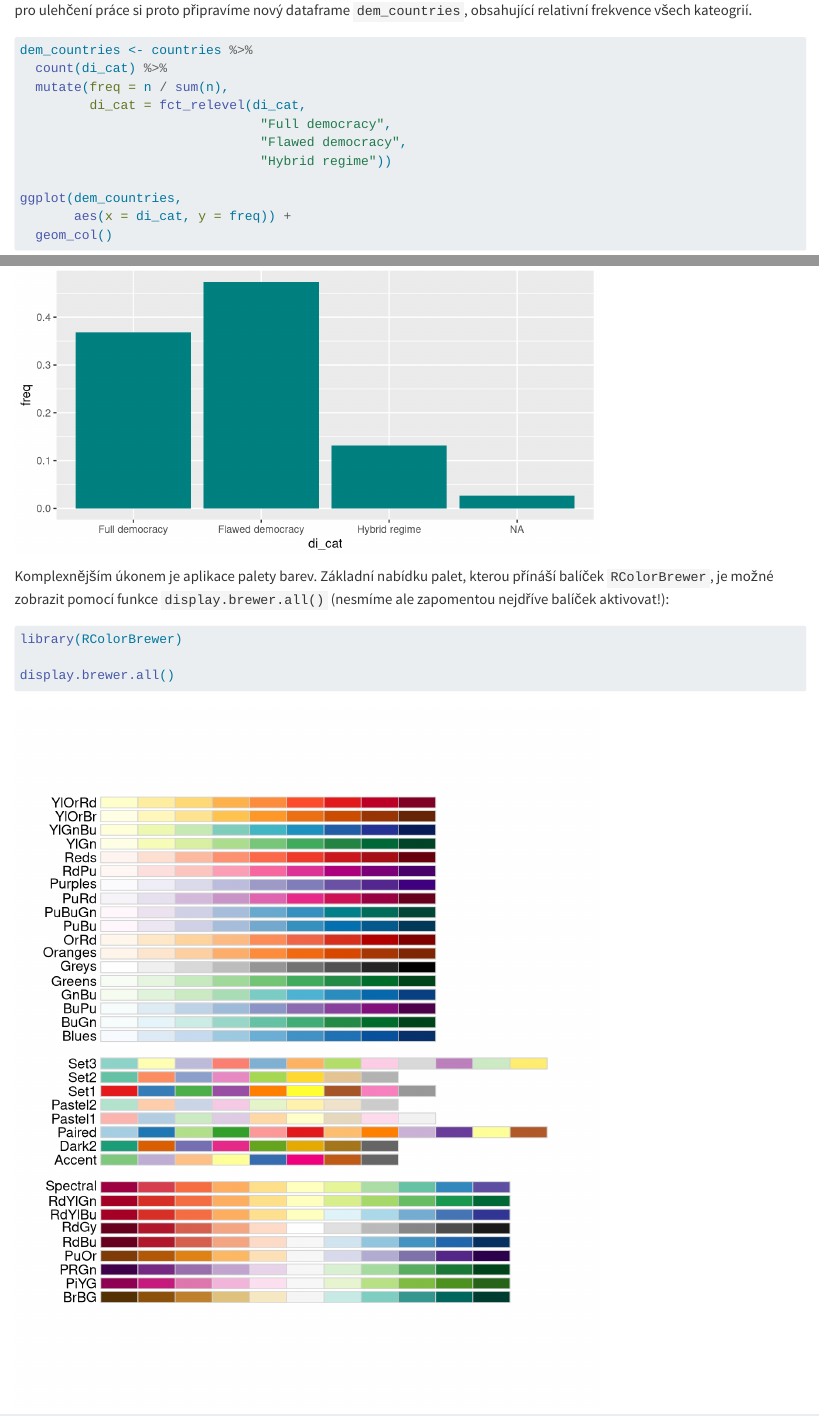
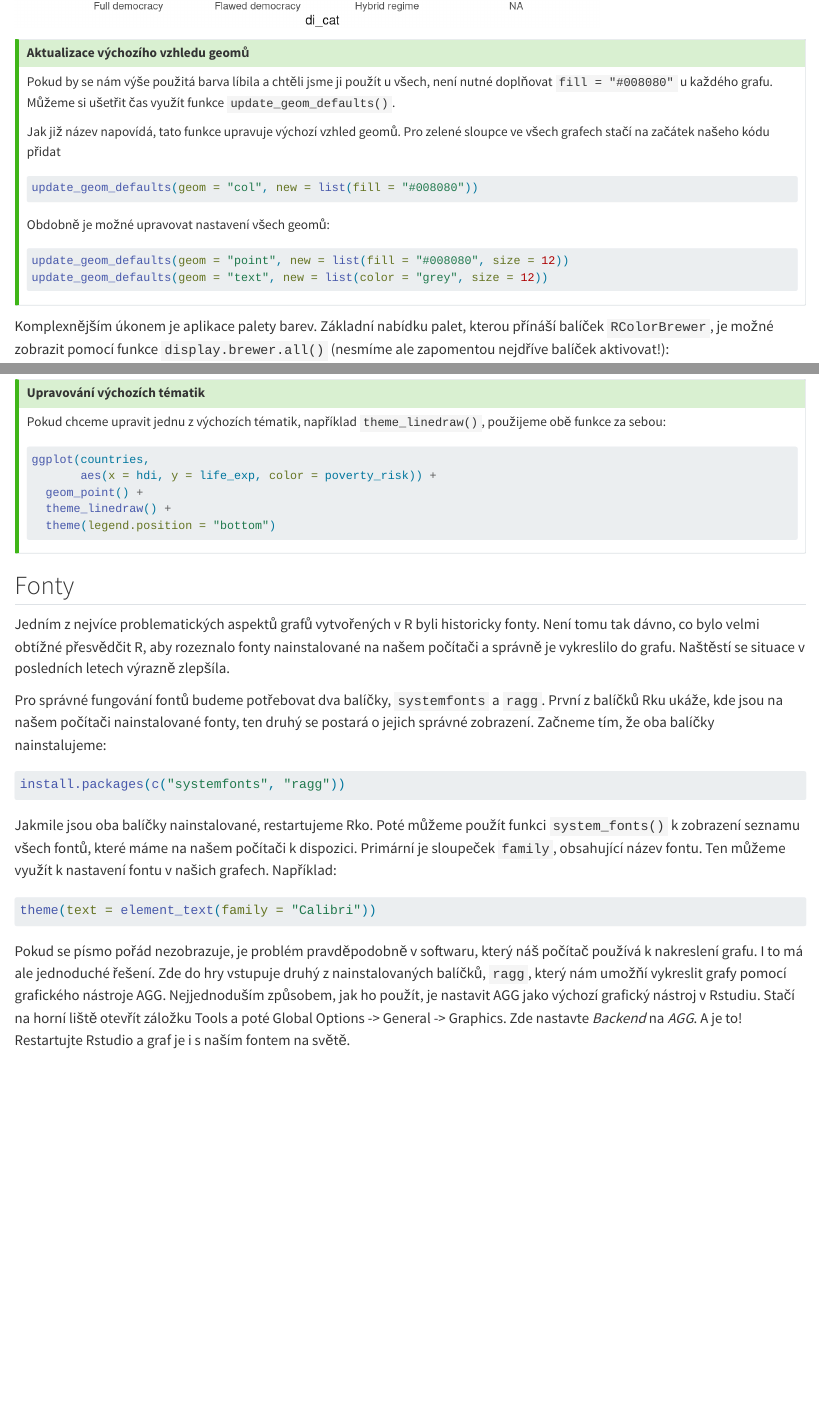
Before and after one commit to Sociology-FA-CU/uvod-do-r-kniha, a Quarto document (vzhled-grafu.qmd): the page in a window 1100 px wide, from 210 px down before the commit and from 1550 px down after it, and a second part further down, joined at a grey line. Rendered offline with R 4.5, knitr and Pandoc in place of Quarto, with nearby package versions.

Commit message:
added fonts section

````diff
--- a/vzhled-grafu.qmd
+++ b/vzhled-grafu.qmd
@@ -46,3 +48,24 @@ ggplot(dem_countries,
+## Aktualizace výchozího vzhledu geomů
+
+Pokud by se nám výše použitá barva líbila a chtěli jsme ji použít u všech, není nutné doplňovat `fill = "#008080"` u každého grafu. Můžeme si ušetřit čas využít funkce `update_geom_defaults()`.
+
+Jak již název napovídá, tato funkce upravuje výchozí vzhled geomů. Pro zelené sloupce ve všech grafech stačí na začátek našeho kódu přidat
+
+```{r update-geoms-example}
+#| eval: false
+
+update_geom_defaults(geom = "col", new = list(fill = "#008080"))
+```
+
+Obdobně je možné upravovat nastavení všech geomů:
+
+```{r update-geoms-example2}
+#| eval: false
+
+update_geom_defaults(geom = "point", new = list(fill = "#008080", size = 12))
+update_geom_defaults(geom = "text", new = list(color = "grey", size = 12))
+```
+:::
 
 Komplexnějším úkonem je aplikace palety barev. Základní nabídku palet, kterou přínáší balíček `RColorBrewer`, je možné zobrazit pomocí funkce `display.brewer.all()` (nesmíme ale zapomentou nejdříve balíček aktivovat!):
 
@@ -328,3 +351,27 @@ ggplot(countries,
   theme(legend.position = "bottom")
 ```
 :::
+
+## Fonty
+
+Jedním z nejvíce problematických aspektů grafů vytvořených v R byli historicky fonty. Není tomu tak dávno, co bylo velmi obtížné přesvědčit R, aby rozeznalo fonty nainstalované na našem počítači a správně je vykreslilo do grafu. Naštěstí se situace v posledních letech výrazně zlepšíla.
+
+Pro správné fungování fontů budeme potřebovat dva balíčky, `systemfonts` a `ragg`. První z balíčků Rku ukáže, kde jsou na našem počítači nainstalované fonty, ten druhý se postará o jejich správné zobrazení. Začneme tím, že oba balíčky nainstalujeme:
+
+```{r fonts-install}
+#| eval: false
+
+install.packages(c("systemfonts", "ragg"))
+```
+
+Jakmile jsou oba balíčky nainstalované, restartujeme Rko. Poté můžeme použít funkci `system_fonts()` k zobrazení seznamu všech fontů, které máme na našem počítači k dispozici. Primární je sloupeček `family`, obsahující název fontu. Ten můžeme využít k nastavení fontu v našich grafech. Například:
+
+```{r fonts-example}
+#| eval: false
+
+theme(text = element_text(family = "Calibri"))
+```
+
+Pokud se písmo pořád nezobrazuje, je problém pravděpodobně v softwaru, který náš počítač používá k nakreslení grafu. I to má ale jednoduché řešení. Zde do hry vstupuje druhý z nainstalovaných balíčků, `ragg`, který nám umožňí vykreslit grafy pomocí grafického nástroje AGG. Nejjednoduším způsobem, jak ho použít, je nastavit AGG jako výchozí grafický nástroj v Rstudiu. Stačí na horní liště otevřít záložku Tools a poté Global Options -\> General -\> Graphics. Zde nastavte *Backend* na *AGG*. A je to! Restartujte Rstudio a graf je i s naším fontem na světě.
+
+![](images/ragg-example.png)
````
Also changed, not shown: vzhled-grafu.qmd (2 more changed lines).
